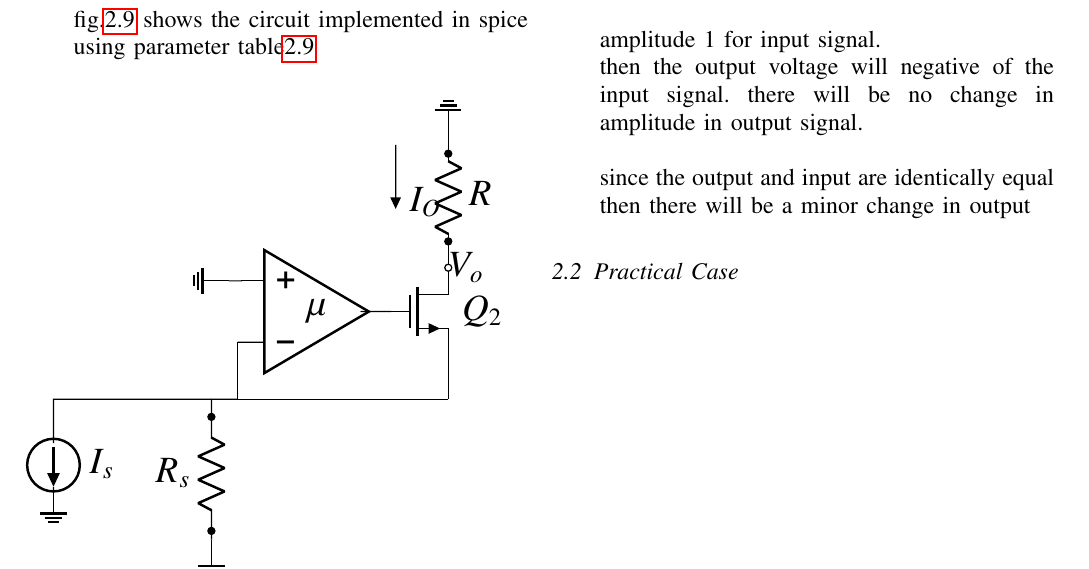
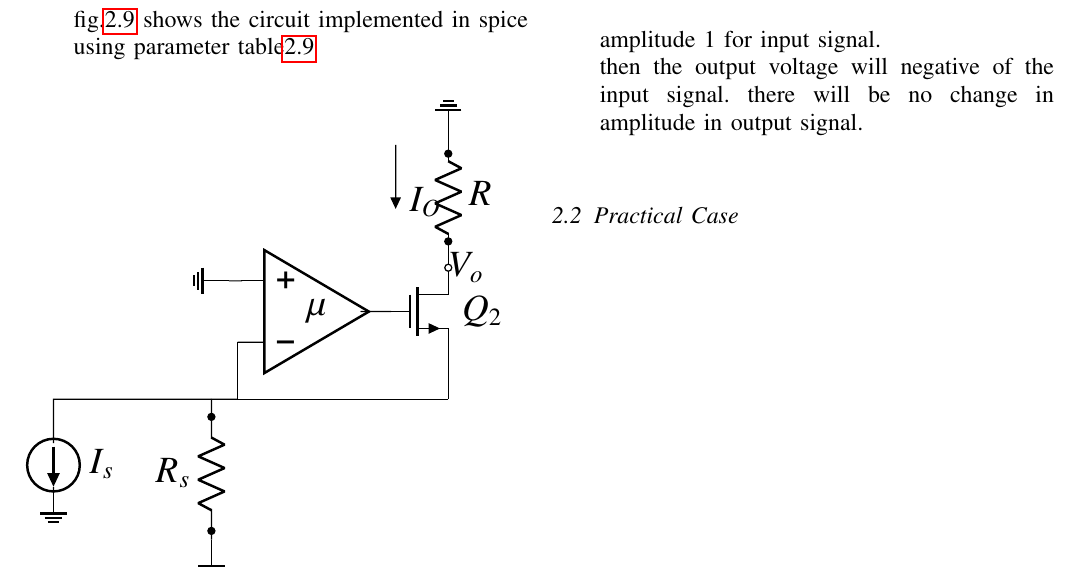
Before and after one commit to srikanth2001/EE2227-control-systems, a LaTeX paper (feedback/gvv_feedback_manual.tex, which reads feedback/chapters/ee18btech11023.tex): part of page 5 of 5, cut so that both start at the same text. Compiled offline with pdfLaTeX.

Commit message:
Add files via upload

```diff
--- a/feedback/chapters/ee18btech11023.tex
+++ b/feedback/chapters/ee18btech11023.tex
@@ -450,5 +450,4 @@ final output plot is below.
 here we are using amplitude 1 for input signal. \\
 then the output voltage will negative of the input signal. there will be no change in amplitude in output signal.\\
 
-since the output and input are identically equal then there will be a minor change in output
 \end{enumerate}
```
